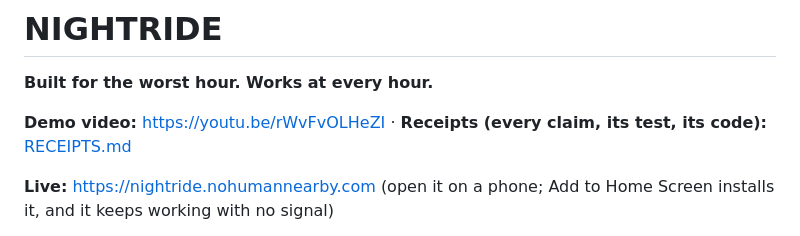
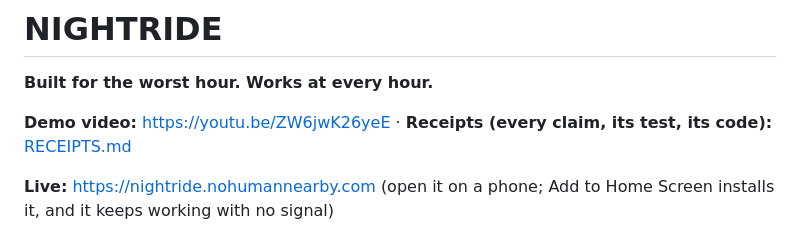
Before and after one commit to NoBanks/nightride, a Markdown page: README.md, the part around the change. GitHub-like rendering.

Commit message:
README: demo video v5 (adds the live SAM 3.1 beat)

```diff
--- a/README.md
+++ b/README.md
@@ -2,7 +2,7 @@
 
 **Built for the worst hour. Works at every hour.**
 
-**Demo video:** https://youtu.be/rWvFvOLHeZI  ·  **Receipts (every claim, its test, its code):** [RECEIPTS.md](RECEIPTS.md)
+**Demo video:** https://youtu.be/ZW6jwK26yeE  ·  **Receipts (every claim, its test, its code):** [RECEIPTS.md](RECEIPTS.md)
 
 **Live:** https://nightride.nohumannearby.com (open it on a phone; Add to Home Screen installs it, and it keeps working with no signal)
 
```
